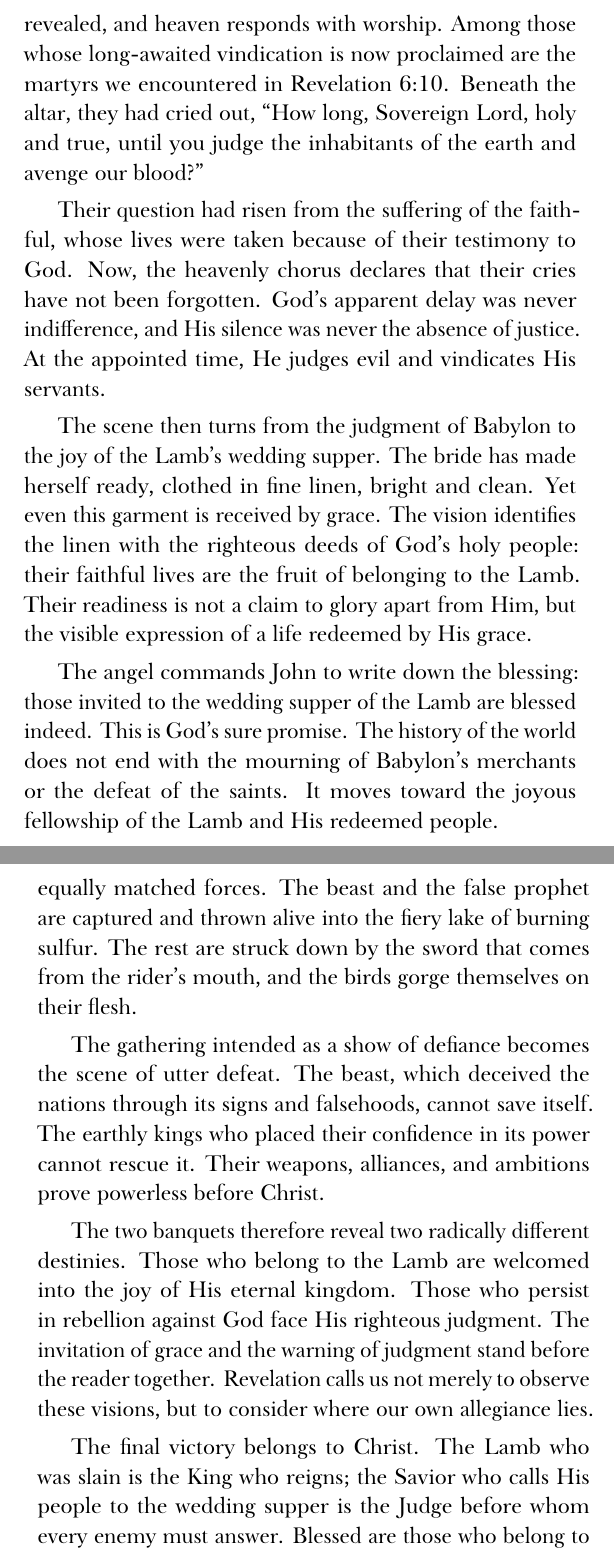
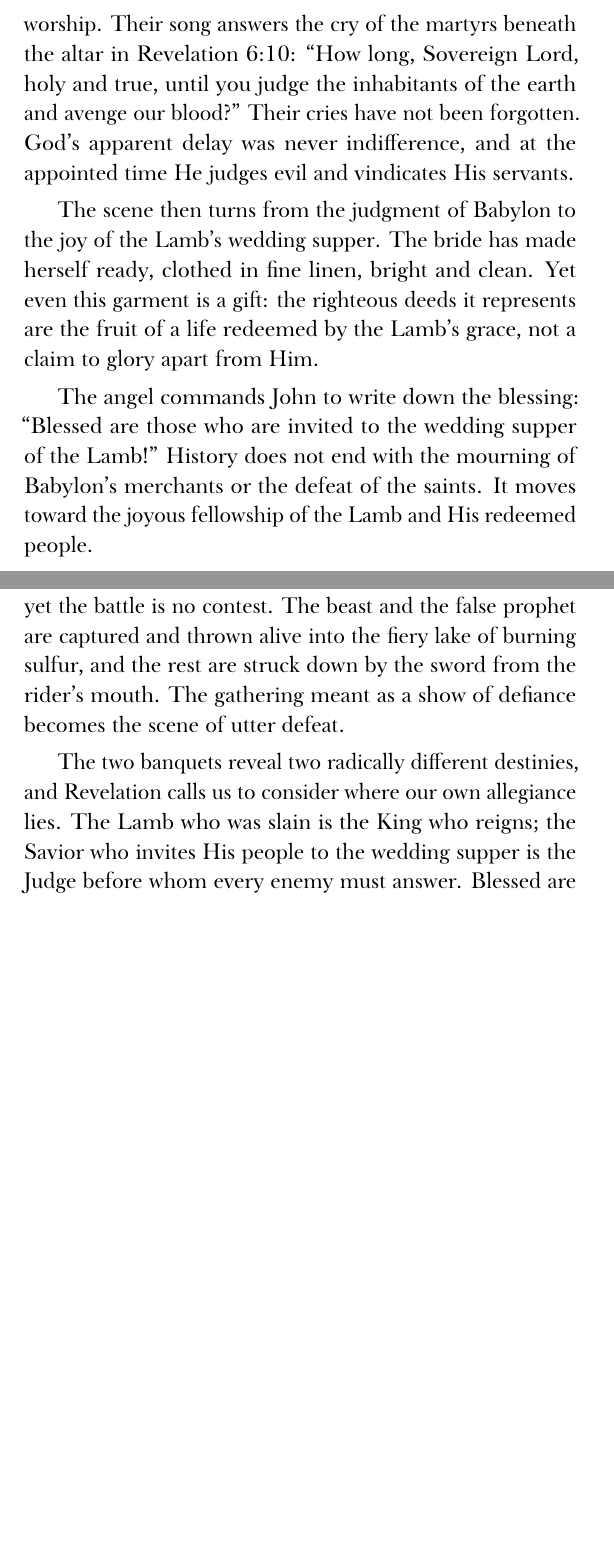
Before and after one commit to drdataman01-ai/brought_into_glory_by_grace, a LaTeX thesis (English_Edition-01/glory_english.tex, which reads English_Edition-01/chapters/ch10_en.tex): two parts of pages 212 and 217 of 288 before the commit and two parts of pages 212 and 216 of 287 after it, joined at a grey line, cut at the place of the change, the shorter picture padded with empty space. Compiled offline with LuaLaTeX; a missing font is replaced by an installed copy or a similar font.

Commit message:
chapter 11

```diff
--- a/English_Edition-01/chapters/ch10_en.tex
+++ b/English_Edition-01/chapters/ch10_en.tex
@@ -53,13 +53,12 @@ Even today, the Lamb extends His invitation. May we receive His grace\index{grac
 
 \end{ScriptureBox2}
 
-The great multitude\index{great multitude} in heaven praises God because His judgments are true and righteous. His justice has been fully revealed, and heaven responds with worship\index{worship}. Among those whose long-awaited vindication is now proclaimed are the martyrs\index{martyrs} we encountered in Revelation 6:10. Beneath the altar\index{altar}, they had cried out, “How long, Sovereign Lord, holy and true, until you judge the inhabitants of the earth and avenge our blood?”
+The great multitude\index{great multitude} in heaven praises God because His judgments are true and righteous, and heaven responds with worship\index{worship}. Their song answers the cry of the martyrs\index{martyrs} beneath the altar\index{altar} in Revelation 6:10: ``How long, Sovereign Lord, holy and true, until you judge the inhabitants of the earth and avenge our blood?'' Their cries have not been forgotten. God's apparent delay was never indifference, and at the appointed time He judges evil and vindicates His servants.
 
-Their question had risen from the suffering of the faithful, whose lives were taken because of their testimony to God. Now, the heavenly chorus declares that their cries have not been forgotten. God's apparent delay was never indifference, and His silence was never the absence of justice. At the appointed time, He judges evil and vindicates His servants.
+The scene then turns from the judgment of Babylon\index{Babylon} to the joy of the Lamb's wedding supper\index{wedding supper of the Lamb}. The bride\index{bride of the Lamb} has made herself ready, clothed in fine linen, bright and clean. Yet even this garment is a gift: the righteous deeds it represents are the fruit of a life redeemed\index{redemption} by the Lamb's grace, not a claim to glory apart from Him.
 
-The scene then turns from the judgment of Babylon\index{Babylon} to the joy of the Lamb's wedding supper\index{wedding supper of the Lamb}. The bride\index{bride of the Lamb} has made herself ready, clothed in fine linen, bright and clean. Yet even this garment is received by grace. The vision identifies the linen with the righteous deeds of God's holy people: their faithful lives are the fruit of belonging to the Lamb. Their readiness is not a claim to glory apart from Him, but the visible expression of a life redeemed\index{redemption} by His grace.
+The angel commands John to write down the blessing: ``Blessed are those who are invited to the wedding supper of the Lamb!'' History does not end with the mourning of Babylon's merchants or the defeat of the saints. It moves toward the joyous fellowship of the Lamb and His redeemed people.
 
-The angel commands John to write down the blessing: those invited to the wedding supper\index{wedding supper of the Lamb} of the Lamb are blessed indeed. This is God's sure promise. The history of the world does not end with the mourning of Babylon\index{Babylon}'s merchants or the defeat of the saints. It moves toward the joyous fellowship of the Lamb and His redeemed people.
 
 \begin{ReaderQuestion}
 Revelation 19:9 declares, “Blessed are those who are invited to the wedding supper of the Lamb.” If we truly believe that we have been invited to this supper, how should that assurance shape the way we live today?
@@ -127,11 +125,10 @@ In this chapter, Revelation places two banquets side by side: the wedding supper
 
-An angel standing in the sun calls to the birds flying overhead, summoning them to gather for God's great banquet\index{great banquet of God}. The imagery is stark and unsettling. The kings of the earth, their generals, their warriors, and people of every rank have assembled to wage war against the rider on the white horse\index{white horse} and His army. Yet the outcome is not a contest between equally matched forces. The beast\index{beast} and the false prophet\index{false prophet} are captured and thrown alive into the fiery lake of burning sulfur. The rest are struck down by the sword that comes from the rider's mouth, and the birds gorge themselves on their flesh.
+In this chapter, Revelation places two banquets side by side: the wedding supper\index{wedding supper of the Lamb} of the Lamb, which celebrates the salvation and joy shared by Christ and His people, and the great banquet\index{great banquet of God} of God, which portrays the final judgment awaiting the powers that oppose Him.
 
-The gathering intended as a show of defiance becomes the scene of utter defeat. The beast, which deceived the nations through its signs and falsehoods, cannot save itself. The earthly kings who placed their confidence in its power cannot rescue it. Their weapons, alliances, and ambitions prove powerless before Christ.
+An angel standing in the sun summons the birds to God's great banquet. The kings of the earth and their armies have gathered to wage war against the rider on the white horse\index{white horse}, yet the battle is no contest. The beast\index{beast} and the false prophet\index{false prophet} are captured and thrown alive into the fiery lake of burning sulfur, and the rest are struck down by the sword from the rider's mouth. The gathering meant as a show of defiance becomes the scene of utter defeat.
 
-The two banquets therefore reveal two radically different destinies. Those who belong to the Lamb are welcomed into the joy of His eternal kingdom. Those who persist in rebellion against God face His righteous judgment. The invitation of grace and the warning of judgment stand before the reader together. Revelation calls us not merely to observe these visions, but to consider where our own allegiance lies.
+The two banquets reveal two radically different destinies, and Revelation calls us to consider where our own allegiance lies. The Lamb who was slain\index{Lamb, the!slain} is the King who reigns; the Savior who invites His people to the wedding supper\index{wedding supper of the Lamb} is the Judge before whom every enemy must answer. Blessed are those who belong to Him and await His coming with hope.
 
-The final victory belongs to Christ. The Lamb who was slain\index{Lamb, the!slain} is the King who reigns; the Savior who calls His people to the wedding supper\index{wedding supper of the Lamb} is the Judge before whom every enemy must answer. Blessed are those who belong to Him, who remain faithful to His testimony, and who await His coming with hope.
 
 \begin{ReaderQuestion}
 If you were reading Revelation 19 in the midst of suffering, temptation, or uncertainty, which truth would most strengthen your faith: God's true and righteous judgment, the wedding supper of the Lamb, Christ's sovereignty as King of kings, or the Lamb's final victory? Why?
```
Also changed, not shown: English_Edition-01/glory_english.ind, English_Edition-01/chapters/ch10_en.tex (1 more changed lines), 3 other files.
